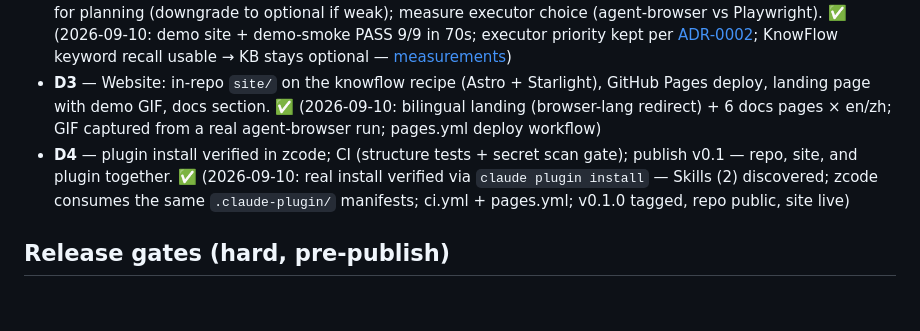
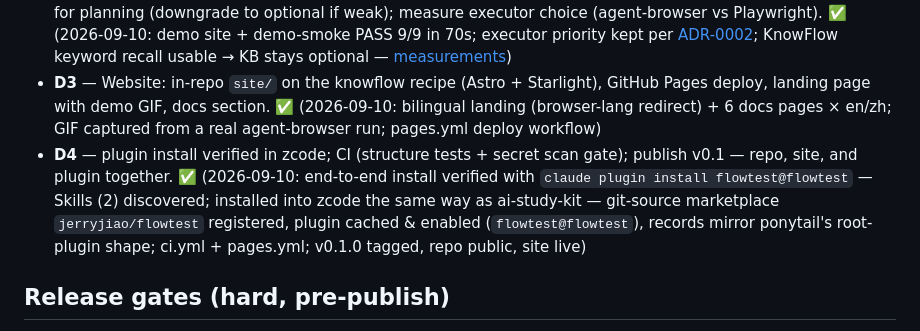
Before and after one commit to jerryjiao/flowtest, a Markdown page: docs/plans/2026-09-10-rebirth-consensus.md, the part around the change. GitHub-like rendering; blank space fills up the shorter version.

Commit message:
docs: record zcode-side plugin install verification (ai-study-kit-style marketplace)

```diff
--- a/docs/plans/2026-09-10-rebirth-consensus.md
+++ b/docs/plans/2026-09-10-rebirth-consensus.md
@@ -28,7 +28,7 @@ flowtest is a fresh start: an internal LLM-driven browser-testing solution (Apri
 - **D1** — port the Engine skill; scrub all legacy bindings (IPs, vendor lock-ins, client-specific material); rewrite KB as a KnowFlow-contract skill. ✅ (2026-09-10: engine skill with Plan/Run/Report/Learn references + flow format v1 + validator, `flowtest-kb` skill; scrub gate automated in `tests/test_structure.py`)
 - **D2** — Demo Site; measure the end-to-end quickstart (Plan → Run → Report); measure KnowFlow recall quality for planning (downgrade to optional if weak); measure executor choice (agent-browser vs Playwright). ✅ (2026-09-10: demo site + demo-smoke PASS 9/9 in 70s; executor priority kept per [ADR-0002](../adr/0002-executor-priority.md); KnowFlow keyword recall usable → KB stays optional — [measurements](../measurements/2026-09-10-d2.md))
 - **D3** — Website: in-repo `site/` on the knowflow recipe (Astro + Starlight), GitHub Pages deploy, landing page with demo GIF, docs section. ✅ (2026-09-10: bilingual landing (browser-lang redirect) + 6 docs pages × en/zh; GIF captured from a real agent-browser run; pages.yml deploy workflow)
-- **D4** — plugin install verified in zcode; CI (structure tests + secret scan gate); publish v0.1 — repo, site, and plugin together. ✅ (2026-09-10: real install verified via `claude plugin install` — Skills (2) discovered; zcode consumes the same `.claude-plugin/` manifests; ci.yml + pages.yml; v0.1.0 tagged, repo public, site live)
+- **D4** — plugin install verified in zcode; CI (structure tests + secret scan gate); publish v0.1 — repo, site, and plugin together. ✅ (2026-09-10: end-to-end install verified with `claude plugin install flowtest@flowtest` — Skills (2) discovered; installed into zcode the same way as ai-study-kit — git-source marketplace `jerryjiao/flowtest` registered, plugin cached & enabled (`flowtest@flowtest`), records mirror ponytail's root-plugin shape; ci.yml + pages.yml; v0.1.0 tagged, repo public, site live)
 
 ## Release gates (hard, pre-publish)
 
```
